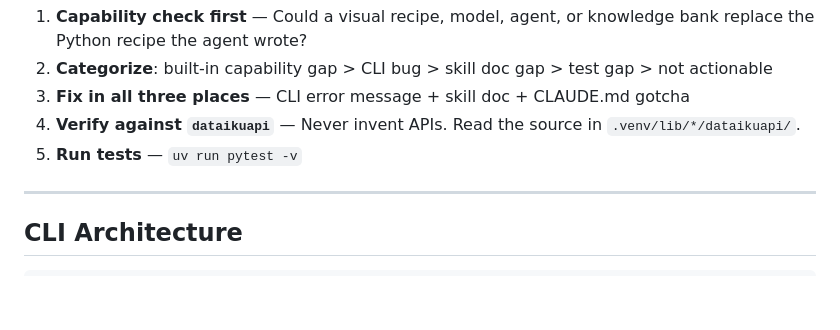
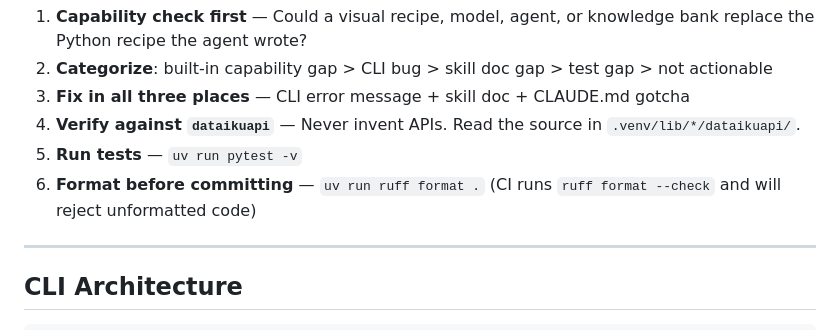
Before and after one commit to dataiku/dataiku-headless, a Markdown page: CLAUDE.md, the part around the change. Drawn GitHub-style; blank space fills up the shorter version.

Commit message:
docs: add ruff format step to development workflow
CI rejects unformatted code — run ruff format before committing.

Co-Authored-By: Claude Opus 4.6 (1M context) <noreply@anthropic.com>

```diff
--- a/CLAUDE.md
+++ b/CLAUDE.md
@@ -56,6 +56,7 @@ When you receive benchmark feedback:
 3. **Fix in all three places** — CLI error message + skill doc + CLAUDE.md gotcha
 4. **Verify against `dataikuapi`** — Never invent APIs. Read the source in `.venv/lib/*/dataikuapi/`.
 5. **Run tests** — `uv run pytest -v`
+6. **Format before committing** — `uv run ruff format .` (CI runs `ruff format --check` and will reject unformatted code)
 
 ---
 
```
